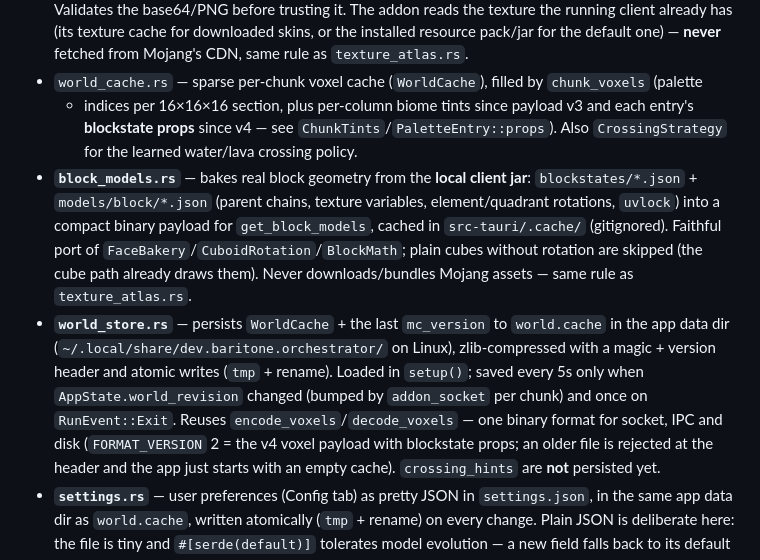
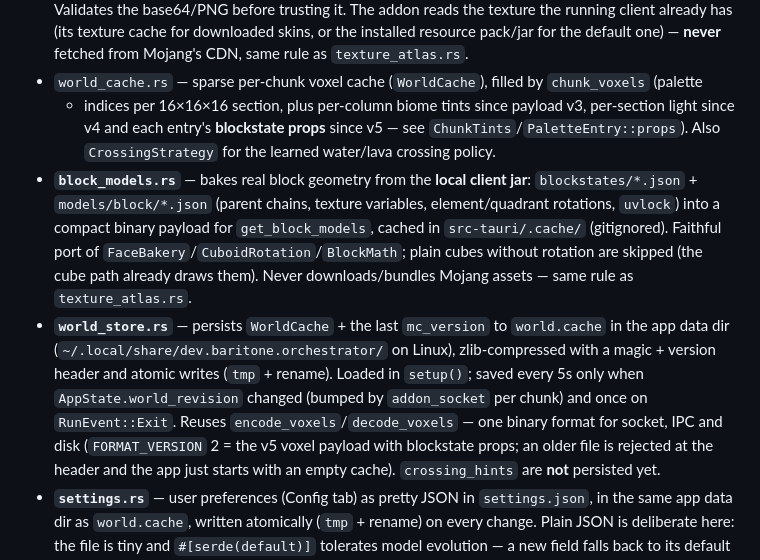
Before and after one commit to MiguelSilvaPorto/baritonelauncher, a Markdown page: AGENTS.md, the part around the change. GitHub-like rendering.

Commit message:
Fix payload version in the docs (props are v5, not v4)

```diff
--- a/AGENTS.md
+++ b/AGENTS.md
@@ -226,8 +226,9 @@ cd src-tauri && cargo test   # world_cache (payload round-trip) + texture_atlas
   already has (its texture cache for downloaded skins, or the installed resource pack/jar for the
   default one) — **never** fetched from Mojang's CDN, same rule as `texture_atlas.rs`.
 - `world_cache.rs` — sparse per-chunk voxel cache (`WorldCache`), filled by `chunk_voxels` (palette
-  + indices per 16×16×16 section, plus per-column biome tints since payload v3 and each entry's
-  **blockstate props** since v4 — see `ChunkTints`/`PaletteEntry::props`).
+  + indices per 16×16×16 section, plus per-column biome tints since payload v3, per-section light
+  since v4 and each entry's **blockstate props** since v5 — see
+  `ChunkTints`/`PaletteEntry::props`).
   Also `CrossingStrategy` for the learned water/lava crossing policy.
 - **`block_models.rs`** — bakes real block geometry from the **local client jar**:
   `blockstates/*.json` + `models/block/*.json` (parent chains, texture variables, element/quadrant
@@ -240,7 +241,7 @@ cd src-tauri && cargo test   # world_cache (payload round-trip) + texture_atlas
   version header and atomic writes (`tmp` + rename). Loaded in `setup()`; saved every 5s only when
   `AppState.world_revision` changed (bumped by `addon_socket` per chunk) and once on
   `RunEvent::Exit`. Reuses `encode_voxels`/`decode_voxels` — one binary format for socket, IPC and
-  disk (`FORMAT_VERSION` 2 = the v4 voxel payload with blockstate props; an older file is rejected at
+  disk (`FORMAT_VERSION` 2 = the v5 voxel payload with blockstate props; an older file is rejected at
   the header and the app just starts with an empty cache). `crossing_hints` are **not** persisted yet.
 - **`settings.rs`** — user preferences (Config tab) as pretty JSON in `settings.json`, in the same
   app data dir as `world.cache`, written atomically (`tmp` + rename) on every change. Plain JSON is
```
Also changed, not shown: CLAUDE.md (+4 -3 lines).
